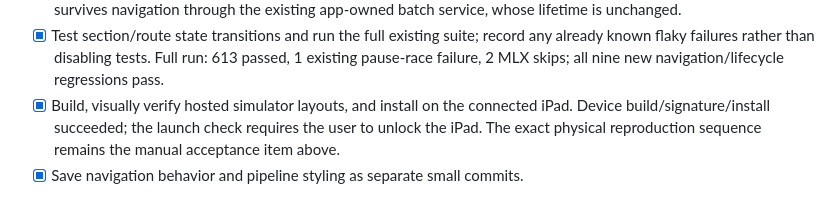
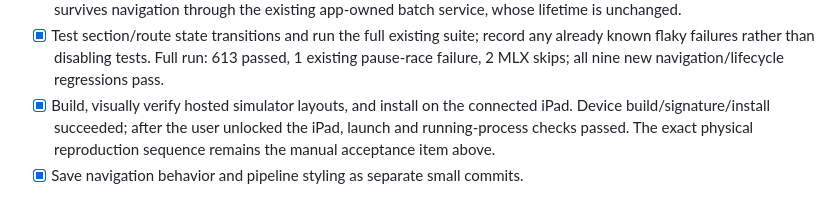
Before and after one commit to spsarolkar/SignLanguageTranslate, a Markdown page: docs/plans/navigation-pipeline-consistency.md, the part around the change. Drawn GitHub-style.

```diff
--- a/docs/plans/navigation-pipeline-consistency.md
+++ b/docs/plans/navigation-pipeline-consistency.md
@@ -111,8 +111,8 @@ the work. Do not refactor feature internals to accomplish this UI fix.
       Full run: 613 passed, 1 existing pause-race failure, 2 MLX skips; all
       nine new navigation/lifecycle regressions pass.
 - [x] Build, visually verify hosted simulator layouts, and install on the
-      connected iPad. Device build/signature/install succeeded; the launch
-      check requires the user to unlock the iPad. The exact physical
+      connected iPad. Device build/signature/install succeeded; after the user
+      unlocked the iPad, launch and running-process checks passed. The exact physical
       reproduction sequence remains the manual acceptance item above.
 - [x] Save navigation behavior and pipeline styling as separate small commits.
 
```
Also changed, not shown: docs/status.md (+7 -5 lines).
